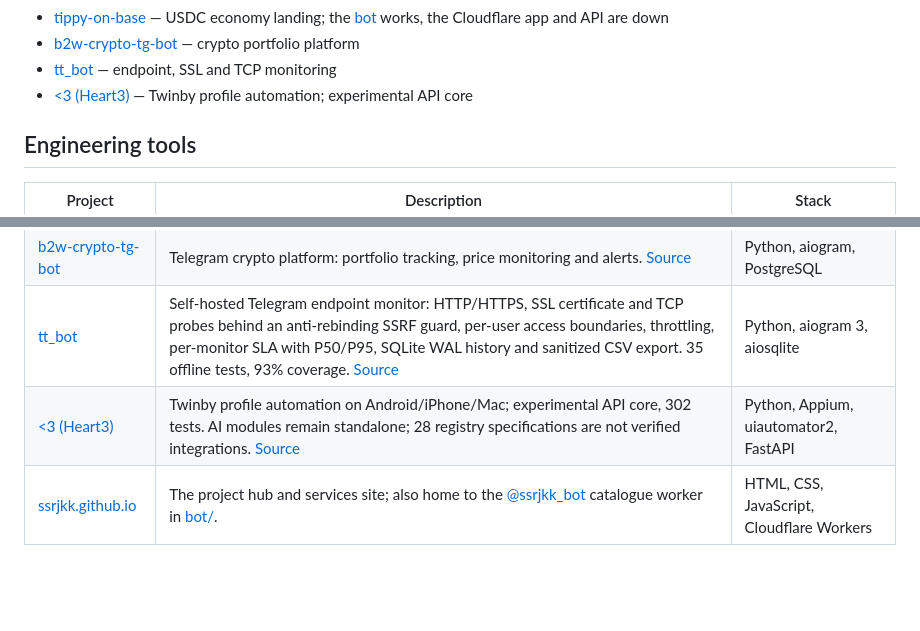
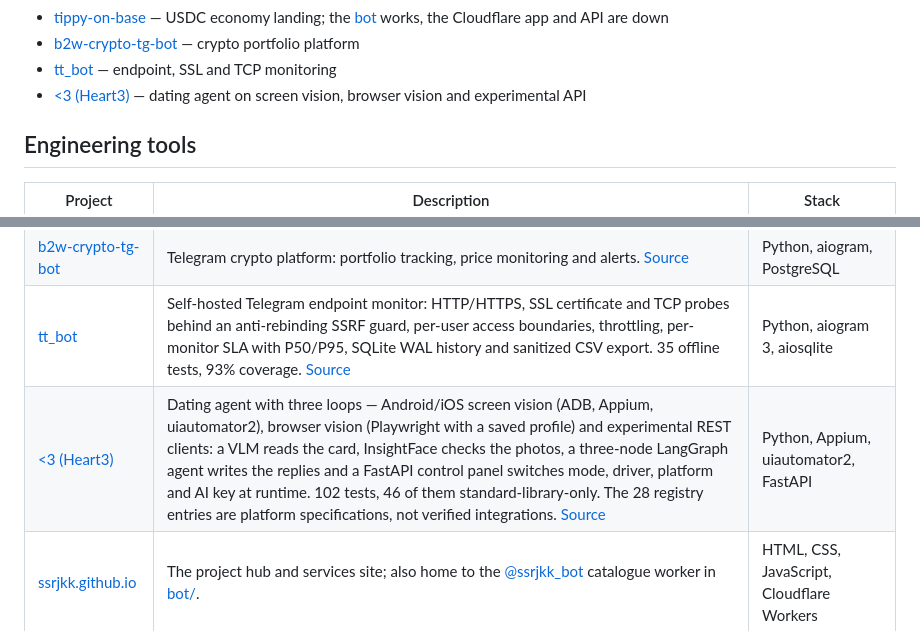
Before and after one commit to ssrjkk/ssrjkk, a Markdown page: README.md, 2 parts joined by grey strips. Rendered like a GitHub page; blank space fills up the shorter version.

Commit message:
docs: <3 — 102 теста вместо 302, описание по трём рабочим контурам
В таблице сайтов карточка <3 обещала «302 tests» и «Twinby profile automation on
Android/iPhone/Mac»: ни одного, ни другого в репозитории нет. Строка переписана по
фактическому устройству (экранная и браузерная VLM-ветки плюс экспериментальный API,
LangGraph-переписка, панель на FastAPI), счётчик — 102 теста, 46 из них на чистой
stdlib. Снимок assets/shots/twinby-swipe-bot.jpg переснят с обновлённого лендинга
и совпадает с assets/heart3.jpg в хабе байт в байт.

```diff
--- a/README.md
+++ b/README.md
@@ -212,7 +212,7 @@ Twenty-two live sites, this hub included. Every address below is checked with a
 - [tippy-on-base](https://ssrjkk.github.io/tippy-on-base/) — USDC economy landing; the [bot](https://t.me/tippy_on_base_bot) works, the Cloudflare app and API are down
 - [b2w-crypto-tg-bot](https://ssrjkk.github.io/b2w-crypto-tg-bot/) — crypto portfolio platform
 - [tt_bot](https://ssrjkk.github.io/tt_bot/) — endpoint, SSL and TCP monitoring
-- [&lt;3 (Heart3)](https://ssrjkk.github.io/twinby-swipe-bot/) — Twinby profile automation; experimental API core
+- [&lt;3 (Heart3)](https://ssrjkk.github.io/twinby-swipe-bot/) — dating agent on screen vision, browser vision and experimental API
 
 ## Engineering tools
 
@@ -225,7 +225,7 @@ Twenty-two live sites, this hub included. Every address below is checked with a
 | [volley](https://ssrjkk.github.io/volley/) | Load-testing platform: C++20 async core, YAML scenarios, OAuth2/mTLS/Vault, OTLP and Prometheus, Python SDK. [Source](https://github.com/ssrjkk/volley) | C++20, Boost.Beast, gRPC |
 | [b2w-crypto-tg-bot](https://ssrjkk.github.io/b2w-crypto-tg-bot/) | Telegram crypto platform: portfolio tracking, price monitoring and alerts. [Source](https://github.com/ssrjkk/b2w-crypto-tg-bot) | Python, aiogram, PostgreSQL |
 | [tt_bot](https://ssrjkk.github.io/tt_bot/) | Self-hosted Telegram endpoint monitor: HTTP/HTTPS, SSL certificate and TCP probes behind an anti-rebinding SSRF guard, per-user access boundaries, throttling, per-monitor SLA with P50/P95, SQLite WAL history and sanitized CSV export. 35 offline tests, 93% coverage. [Source](https://github.com/ssrjkk/tt_bot) | Python, aiogram 3, aiosqlite |
-| [&lt;3 (Heart3)](https://ssrjkk.github.io/twinby-swipe-bot/) | Twinby profile automation on Android/iPhone/Mac; experimental API core, 302 tests. AI modules remain standalone; 28 registry specifications are not verified integrations. [Source](https://github.com/ssrjkk/twinby-swipe-bot) | Python, Appium, uiautomator2, FastAPI |
+| [&lt;3 (Heart3)](https://ssrjkk.github.io/twinby-swipe-bot/) | Dating agent with three loops — Android/iOS screen vision (ADB, Appium, uiautomator2), browser vision (Playwright with a saved profile) and experimental REST clients: a VLM reads the card, InsightFace checks the photos, a three-node LangGraph agent writes the replies and a FastAPI control panel switches mode, driver, platform and AI key at runtime. 102 tests, 46 of them standard-library-only. The 28 registry entries are platform specifications, not verified integrations. [Source](https://github.com/ssrjkk/twinby-swipe-bot) | Python, Appium, uiautomator2, FastAPI |
 | [ssrjkk.github.io](https://github.com/ssrjkk/ssrjkk.github.io) | The project hub and services site; also home to the [@ssrjkk_bot](https://t.me/ssrjkk_bot) catalogue worker in [bot/](https://github.com/ssrjkk/ssrjkk.github.io/tree/main/bot). | HTML, CSS, JavaScript, Cloudflare Workers |
 
 ## Stack
```
Also changed, not shown: assets/shots/twinby-swipe-bot.jpg.
